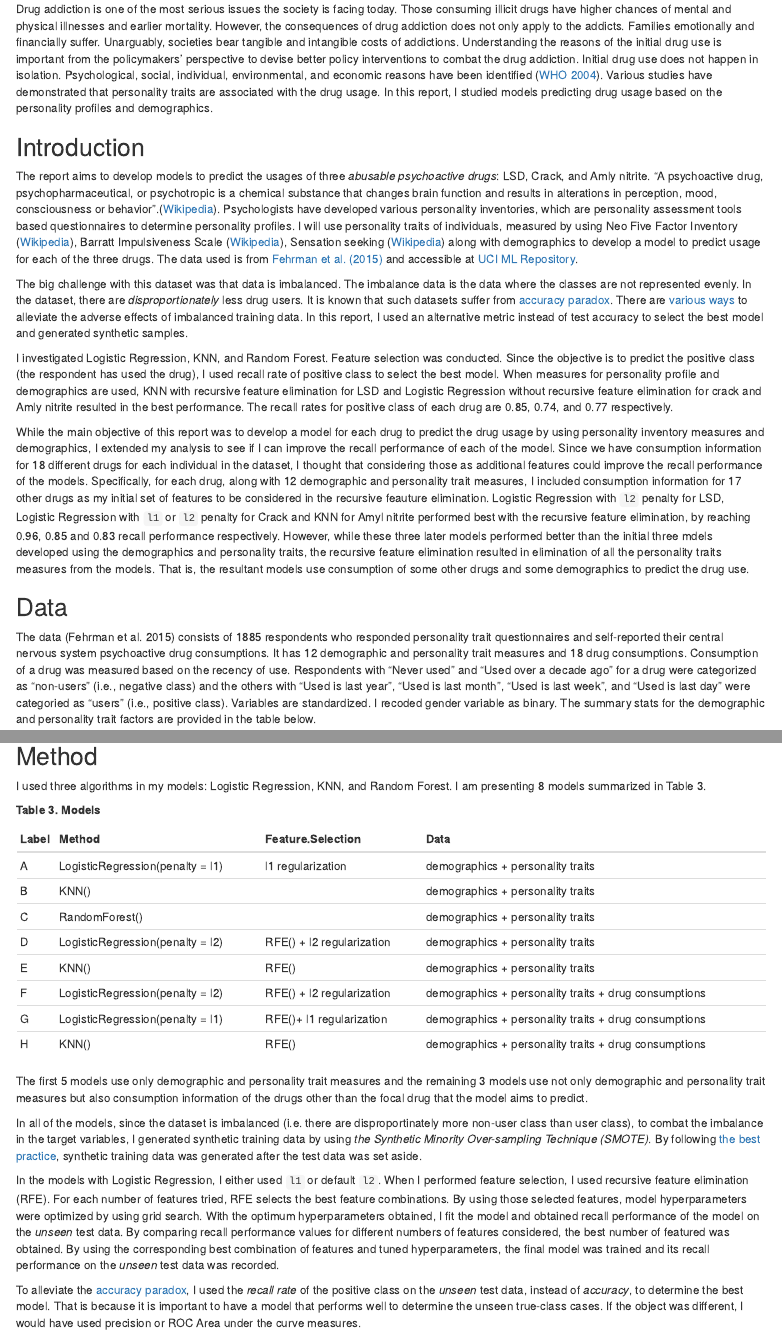
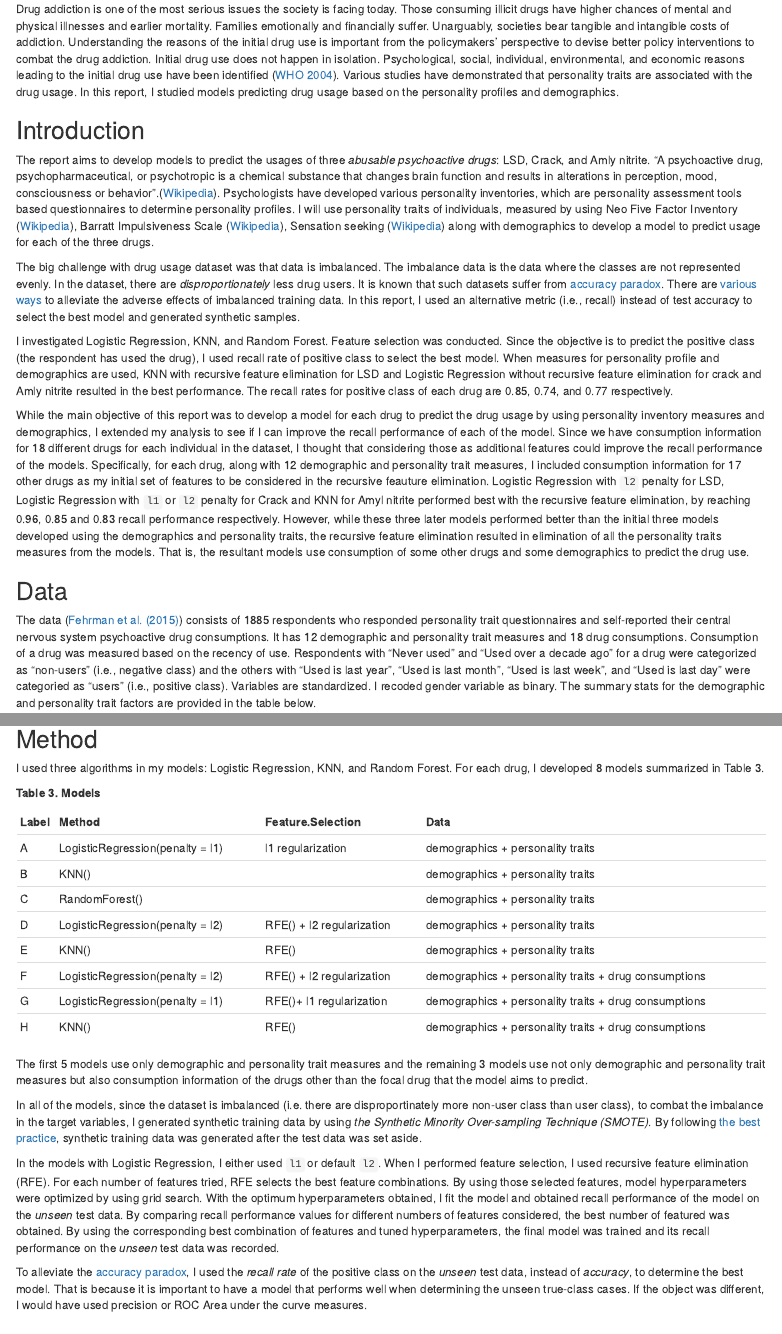
Before and after one commit to hntek/drug_consumption, an R Markdown document (src/project_report.Rmd): the page in a window 1100 px wide, from 120 px down, and a second part further down, joined at a grey line. Rendered offline with R 4.5, knitr and Pandoc, with nearby package versions.

Commit message:
getting even better

```diff
--- a/src/project_report.Rmd
+++ b/src/project_report.Rmd
@@ -10,21 +10,21 @@ Hatice Cavusoglu
 
 ## Abstract
 
-Drug addiction is one of the most serious issues the society is facing today. Those consuming illicit drugs have higher chances of mental and physical illnesses and earlier mortality. However, the consequences of drug addiction does not only apply to the addicts. Families emotionally and financially suffer. Unarguably, societies bear tangible and intangible costs of addictions. Understanding the reasons of the initial drug use is important from the policymakers' perspective to devise better policy interventions to combat the drug addiction. Initial drug use does not happen in isolation. Psychological, social, individual, environmental, and economic reasons have been identified ([WHO 2004](http://www.who.int/mental_health/evidence/en/prevention_of_mental_disorders_sr.pdf)). Various studies have demonstrated that personality traits are associated with the drug usage. In this report, I studied models predicting drug usage based on the personality profiles and demographics.
+Drug addiction is one of the most serious issues the society is facing today. Those consuming illicit drugs have higher chances of mental and physical illnesses and earlier mortality. Families emotionally and financially suffer. Unarguably, societies bear tangible and intangible costs of addiction. Understanding the reasons of the initial drug use is important from the policymakers' perspective to devise better policy interventions to combat the drug addiction. Initial drug use does not happen in isolation. Psychological, social, individual, environmental, and economic reasons leading to the initial drug use have been identified ([WHO 2004](http://www.who.int/mental_health/evidence/en/prevention_of_mental_disorders_sr.pdf)). Various studies have demonstrated that personality traits are associated with the drug usage. In this report, I studied models predicting drug usage based on the personality profiles and demographics.
 
 ## Introduction
 
-The report aims to develop models to predict the usages of three *abusable psychoactive drugs*: LSD, Crack, and Amly nitrite. "A psychoactive drug, psychopharmaceutical, or psychotropic is a chemical substance that changes brain function and results in alterations in perception, mood, consciousness or behavior".([Wikipedia](https://en.wikipedia.org/wiki/Psychoactive_drug)). Psychologists have developed various personality inventories, which are personality assessment tools based questionnaires to determine personality profiles. I will use personality traits of individuals, measured by using Neo Five Factor Inventory ([Wikipedia](https://en.wikipedia.org/wiki/Revised_NEO_Personality_Inventory)), Barratt Impulsiveness Scale ([Wikipedia](https://en.wikipedia.org/wiki/Barratt_Impulsiveness_Scale)), Sensation seeking ([Wikipedia](https://en.wikipedia.org/wiki/Sensation_seeking)) along with demographics to develop a model to predict usage for each of the three drugs. The data used is from [Fehrman et al. (2015)](https://arxiv.org/abs/1506.06297) and accessible at [UCI ML Repository](http://archive.ics.uci.edu/ml/machine-learning-databases/00373/drug_consumption.data).
+The report aims to develop models to predict the usages of three *abusable psychoactive drugs*: LSD, Crack, and Amly nitrite. "A psychoactive drug, psychopharmaceutical, or psychotropic is a chemical substance that changes brain function and results in alterations in perception, mood, consciousness or behavior".([Wikipedia](https://en.wikipedia.org/wiki/Psychoactive_drug)). Psychologists have developed various personality inventories, which are personality assessment tools based questionnaires to determine personality profiles. I will use personality traits of individuals, measured by using Neo Five Factor Inventory ([Wikipedia](https://en.wikipedia.org/wiki/Revised_NEO_Personality_Inventory)), Barratt Impulsiveness Scale ([Wikipedia](https://en.wikipedia.org/wiki/Barratt_Impulsiveness_Scale)), Sensation seeking ([Wikipedia](https://en.wikipedia.org/wiki/Sensation_seeking)) along with demographics to develop a model to predict usage for each of the three drugs.
 
-The big challenge with this dataset was that data is imbalanced. The imbalance data is the data where the classes are not represented evenly. In the dataset, there are *disproportionately* less drug users. It is known that such datasets suffer from [accuracy paradox](https://en.wikipedia.org/wiki/Accuracy_paradox). There are [various ways](https://machinelearningmastery.com/tactics-to-combat-imbalanced-classes-in-your-machine-learning-dataset/) to alleviate the adverse effects of imbalanced training data. In this report, I used an alternative metric instead of test accuracy to select the best model and generated synthetic samples.
+The big challenge with drug usage dataset was that data is imbalanced. The imbalance data is the data where the classes are not represented evenly. In the dataset, there are *disproportionately* less drug users. It is known that such datasets suffer from [accuracy paradox](https://en.wikipedia.org/wiki/Accuracy_paradox). There are [various ways](https://machinelearningmastery.com/tactics-to-combat-imbalanced-classes-in-your-machine-learning-dataset/) to alleviate the adverse effects of imbalanced training data. In this report, I used an alternative metric (i.e., recall) instead of test accuracy to select the best model and generated synthetic samples.
 
 I investigated Logistic Regression, KNN, and Random Forest. Feature selection was conducted. Since the objective is to predict the positive class (the respondent has used the drug), I used recall rate of positive class to select the best model. When measures for personality profile and demographics are used, KNN with recursive feature elimination for LSD and Logistic Regression without recursive feature elimination for crack and Amly nitrite resulted in the best performance. The recall rates for positive class of each drug are 0.85, 0.74, and 0.77 respectively.
 
-While the main objective of this report was to develop a model for each drug to predict the drug usage by using personality inventory measures and demographics, I extended my analysis to see if I can improve the recall performance of each of the model. Since we have consumption information for 18 different drugs for each individual in the dataset, I thought that considering those as additional features could improve the recall performance of the models. Specifically, for each drug, along with 12 demographic and personality trait measures, I included consumption information for 17 other drugs as my initial set of features to be considered in the recursive feauture elimination. Logistic Regression with `l2` penalty for LSD, Logistic Regression with `l1` or `l2` penalty for Crack and KNN for Amyl nitrite performed best with the recursive feature elimination, by reaching 0.96, 0.85 and 0.83 recall performance respectively. However, while these three later models performed better than the initial three mdels developed using the demographics and personality traits, the recursive feature elimination resulted in elimination of all the personality traits measures from the models. That is, the resultant models use consumption of some other drugs and some demographics to predict the drug use.
+While the main objective of this report was to develop a model for each drug to predict the drug usage by using personality inventory measures and demographics, I extended my analysis to see if I can improve the recall performance of each of the model. Since we have consumption information for 18 different drugs for each individual in the dataset, I thought that considering those as additional features could improve the recall performance of the models. Specifically, for each drug, along with 12 demographic and personality trait measures, I included consumption information for 17 other drugs as my initial set of features to be considered in the recursive feauture elimination. Logistic Regression with `l2` penalty for LSD, Logistic Regression with `l1` or `l2` penalty for Crack and KNN for Amyl nitrite performed best with the recursive feature elimination, by reaching 0.96, 0.85 and 0.83 recall performance respectively. However, while these three later models performed better than the initial three models developed using the demographics and personality traits, the recursive feature elimination resulted in elimination of all the personality traits measures from the models. That is, the resultant models use consumption of some other drugs and some demographics to predict the drug use.
 
 ## Data
 
-The data (Fehrman et al. 2015) consists of 1885 respondents who responded personality trait questionnaires and self-reported their central nervous system psychoactive drug consumptions. It has 12 demographic and personality trait measures and 18 drug consumptions. Consumption of a drug was measured based on the recency of use. Respondents with "Never used" and "Used over a decade ago" for a drug were categorized as "non-users" (i.e., negative class) and the others with "Used is last year", "Used is last month", "Used is last week", and "Used is last day" were categoried as "users" (i.e., positive class). Variables are standardized. I recoded gender variable as binary. The summary stats for the demographic and personality trait factors are provided in the table below.
+The data ([Fehrman et al. (2015)](https://arxiv.org/abs/1506.06297)) consists of 1885 respondents who responded personality trait questionnaires and self-reported their central nervous system psychoactive drug consumptions. It has 12 demographic and personality trait measures and 18 drug consumptions. Consumption of a drug was measured based on the recency of use. Respondents with "Never used" and "Used over a decade ago" for a drug were categorized as "non-users" (i.e., negative class) and the others with "Used is last year", "Used is last month", "Used is last week", and "Used is last day" were categoried as "users" (i.e., positive class). Variables are standardized. I recoded gender variable as binary. The summary stats for the demographic and personality trait factors are provided in the table below.
 
 **Table 1. Summary Statistics for Demographic and Personality Trait Measures**
 
@@ -61,7 +61,7 @@ Since the respondents were from different countries, the following plot illustra
 
 ## Method
 
-I used three algorithms in my models: Logistic Regression, KNN, and Random Forest. I am presenting 8 models summarized in Table 3.
+I used three algorithms in my models: Logistic Regression, KNN, and Random Forest. For each drug, I developed 8 models summarized in Table 3.
 
 **Table 3. Models**
 
@@ -89,7 +89,7 @@ In all of the models, since the dataset is imbalanced (i.e. there are disproport
 
 In the models with Logistic Regression, I either used `l1` or default `l2`. When I performed feature selection, I used recursive feature elimination (RFE). For each number of features tried, RFE selects the best feature combinations. By using those selected features, model hyperparameters were optimized by using grid search. With the optimum hyperparameters obtained, I fit the model and obtained recall performance of the model on the *unseen* test data. By comparing recall performance values for different numbers of features considered, the best number of featured was obtained. By using the corresponding best combination of features and tuned hyperparameters, the final model was trained and its recall performance on the *unseen* test data was recorded.
 
-To alleviate the [accuracy paradox](https://en.wikipedia.org/wiki/Accuracy_paradox), I used the *recall rate* of the positive class on the *unseen* test data, instead of *accuracy*, to determine the best model. That is because it is important to have a model that performs well to determine the unseen true-class cases. If the object was different, I would have used precision or ROC Area under the curve measures.
+To alleviate the [accuracy paradox](https://en.wikipedia.org/wiki/Accuracy_paradox), I used the *recall rate* of the positive class on the *unseen* test data, instead of *accuracy*, to determine the best model. That is because it is important to have a model that performs well when determining the unseen true-class cases. If the object was different, I would have used precision or ROC Area under the curve measures.
 
 ## Results
 
```
Also changed, not shown: src/project_report.Rmd (4 more changed lines).
